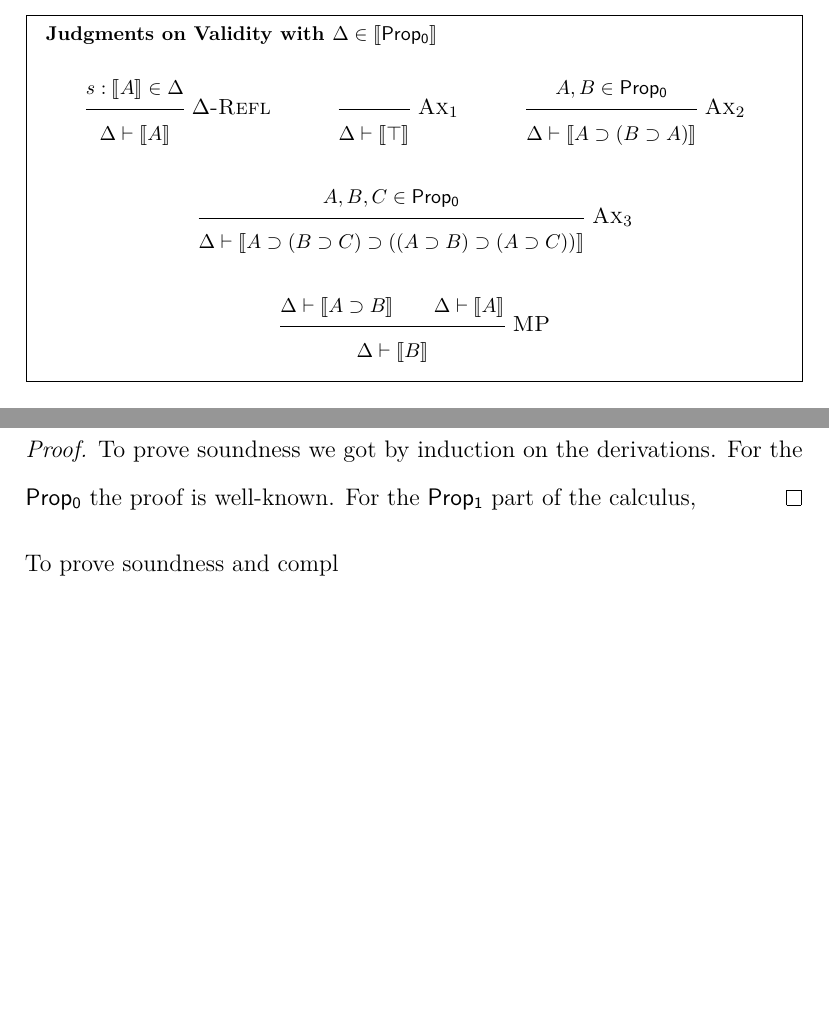
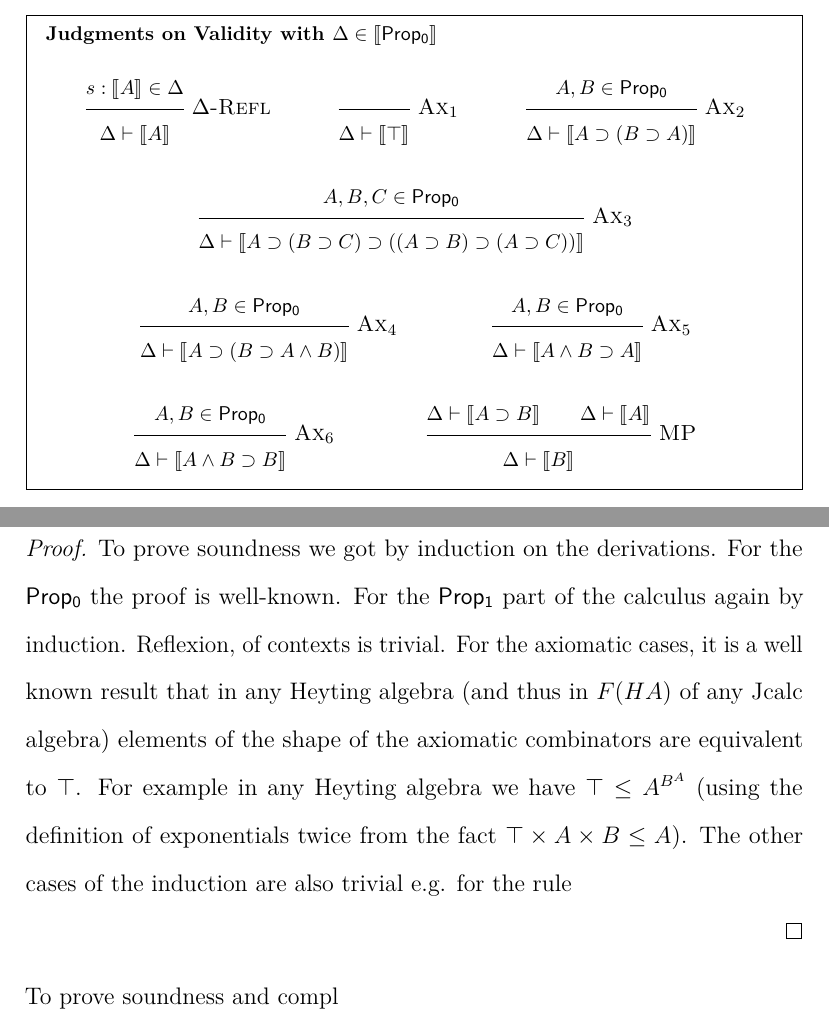
Before and after one commit to KPouliasis/DissertationProposal, a LaTeX thesis (theis.tex, which reads Chapter4.tex): two parts of pages 79 and 92 of 160, joined at a grey line, cut so that both start at the same text, the shorter picture padded with empty space. Compiled offline with pdfLaTeX.

Commit message:
renaming file and spliting chapter 4

```diff
--- a/Chapter4.tex
+++ b/Chapter4.tex
@@ -286,6 +286,12 @@ $\Gamma'$ is empty which conforms exactly with the idea  of necessity internaliz
 					\inferrule*[right=  Ax$_2$]{  A, B \in {\sf Prop_0} }   {\Delta\vdash \llbracket   A \supset (B \supset   A)\rrbracket }
 					\and
 					\inferrule*[right=  Ax$_3$]{ {  A,B, C \in {\sf Prop_0}}}{\Delta\vdash\llbracket   A\supset (B \supset C) \supset ((  A\supset B) \supset (  A \supset C))\rrbracket}
+					\and
+					\inferrule*[right = Ax$_4$]{ {  A,B\in {\sf Prop_0}}}{\Delta\vdash\llbracket   A\supset (B \supset A\wedge B) \rrbracket}
+					\and
+					\inferrule*[right = Ax$_5$]{ {  A,B\in {\sf Prop_0}}}{\Delta\vdash\llbracket   A\wedge B \supset A  \rrbracket}
+					\and
+					\inferrule*[right = Ax$_6$]{ {  A,B\in {\sf Prop_0}}}{\Delta\vdash\llbracket   A\wedge B \supset B  \rrbracket}
 					\and
 					\inferrule*[right=MP] {{\Turn {\Delta} { \llbracket  A \supset  B \rrbracket}}\\ {\Turn{\Delta} {\llbracket  A \rrbracket}}}{\Turn {\Delta} {\llbracket  B\rrbracket}}
 				\end{mathpar}}
@@ -729,7 +735,15 @@ notion of ``deduction from assumptions'' in a Hilbert style axiomatization. We a
 				\end{theorem}
 			\begin{proof}
 				To prove soundness we got by induction on the derivations. For the ${\sf Prop_0}$
-				the proof is well-known. For the ${\sf Prop_1}$ part of the calculus,
+				the proof is well-known. For the ${\sf Prop_1}$ part of the calculus again by induction.
+				Reflexion, of contexts is trivial. For the axiomatic cases, it is a well known result
+				that in any Heyting algebra (and thus in $F(HA)$ of any Jcalc algebra)
+				elements of the shape of the axiomatic combinators are equivalent to $\top$.
+				For example in any Heyting algebra  we have $\top\le A^{B^A}$
+				(using the definition of exponentials twice from the fact $\top\times A\times B\le A$).
+				The other cases of the induction are also trivial e.g. for the rule
+
+
 			\end{proof}
 			To prove soundness and compl
 			\begin{theorem}[Soundness and Completeness]
```
Also changed, not shown: Chapter4.tex (10 more changed lines).
